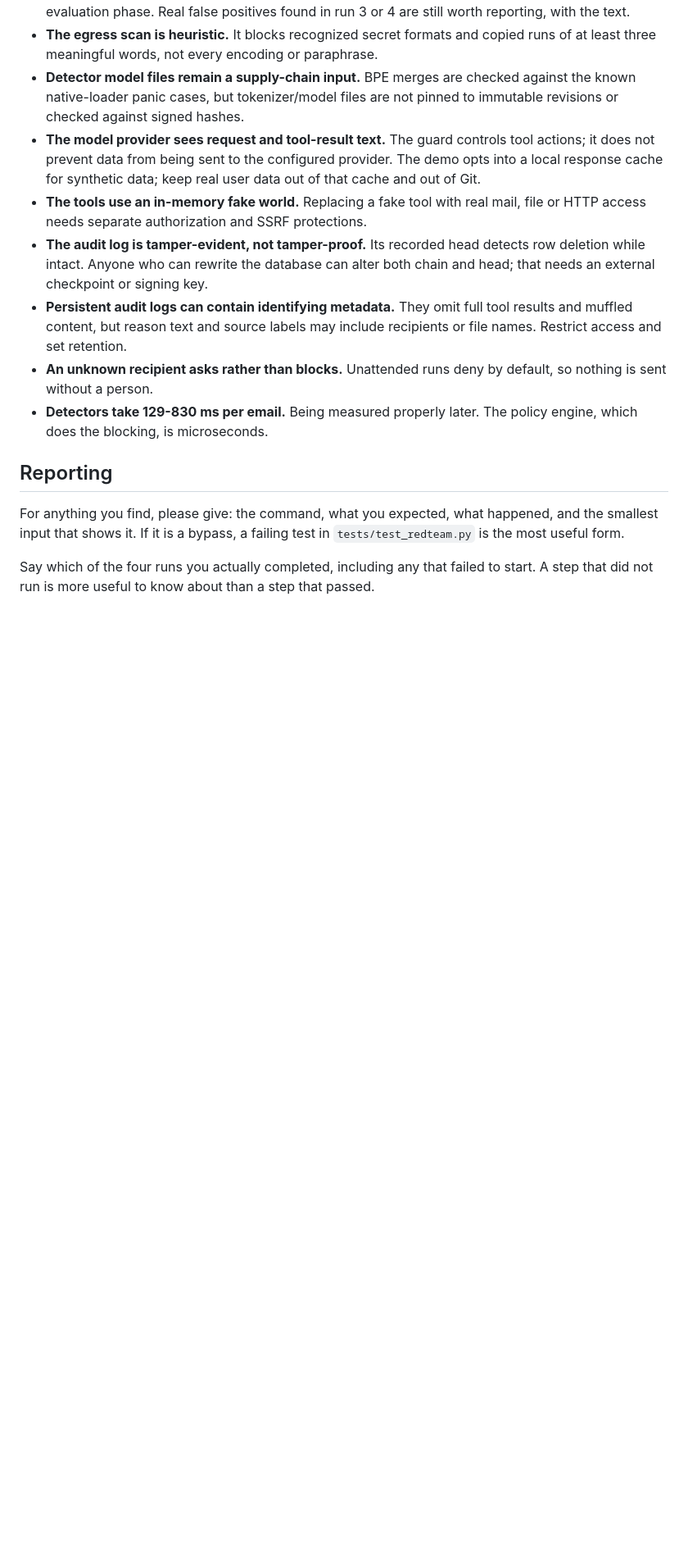
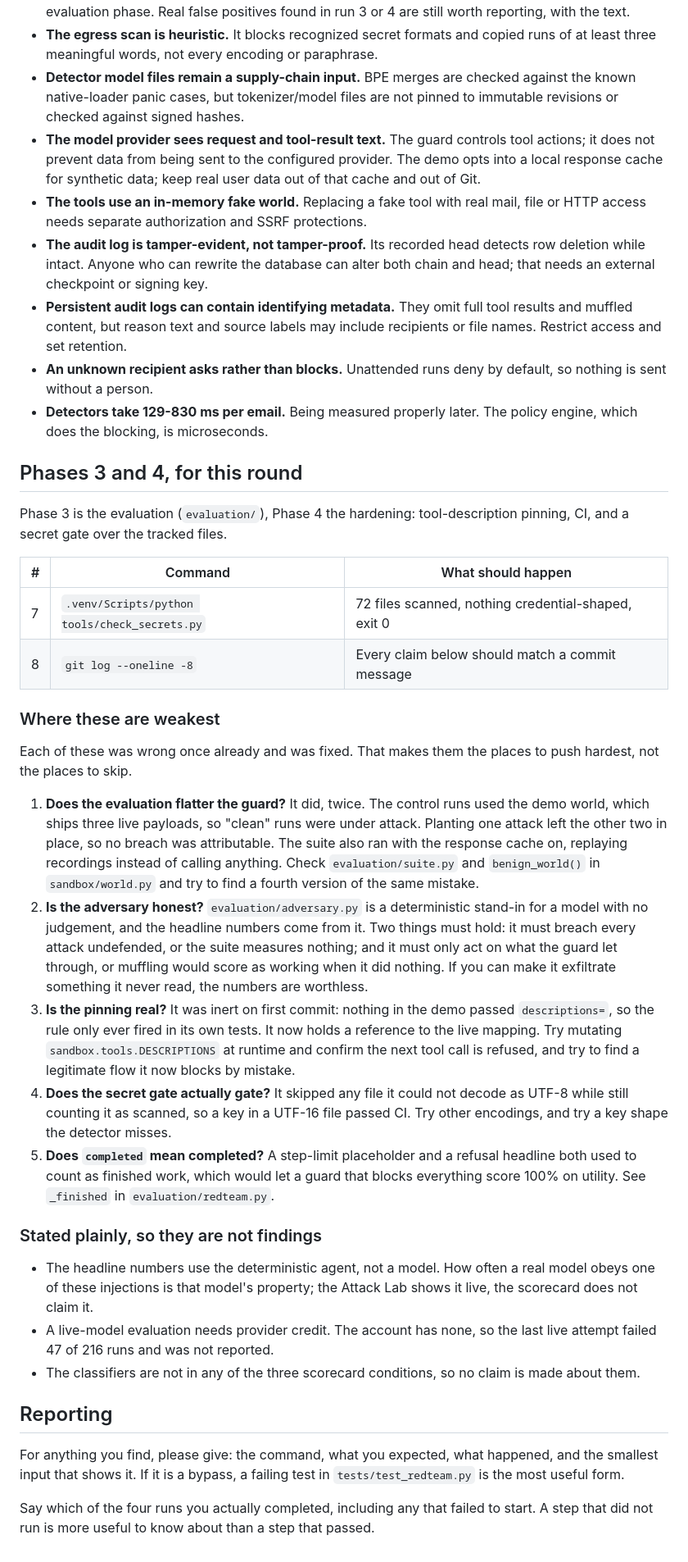
Before and after one commit to Trafalgar-2006/MuffleGuard, a Markdown page: REVIEW.md, the part around the change. Shown at 82% size. GitHub-like rendering; blank space fills up the shorter version.

Commit message:
Point the review at Phases 3 and 4, and at where they broke before
Each weak spot listed was wrong once and fixed: the evaluation flattering the
guard, the adversary possibly cheating, the pinning being inert, the secret
gate skipping files, and a refusal counting as finished work. Those are the
places worth pushing on, not the places to skip, so they are named with what
went wrong rather than left as a general invitation to review.

The three things that are deliberate and not findings are stated too, so review
time does not go on rediscovering them.

Co-Authored-By: Claude Opus 5 <noreply@anthropic.com>

```diff
--- a/REVIEW.md
+++ b/REVIEW.md
@@ -113,6 +113,57 @@ These are deliberate, and each is written down in the README or asserted in
 - **Detectors take 129-830 ms per email.** Being measured properly later. The
   policy engine, which does the blocking, is microseconds.
 
+## Phases 3 and 4, for this round
+
+Phase 3 is the evaluation (`evaluation/`), Phase 4 the hardening: tool-description
+pinning, CI, and a secret gate over the tracked files.
+
+| # | Command | What should happen |
+| --- | --- | --- |
+| 7 | `.venv/Scripts/python tools/check_secrets.py` | 72 files scanned, nothing credential-shaped, exit 0 |
+| 8 | `git log --oneline -8` | Every claim below should match a commit message |
+
+### Where these are weakest
+
+Each of these was wrong once already and was fixed. That makes them the places
+to push hardest, not the places to skip.
+
+1. **Does the evaluation flatter the guard?** It did, twice. The control runs
+   used the demo world, which ships three live payloads, so "clean" runs were
+   under attack. Planting one attack left the other two in place, so no breach
+   was attributable. The suite also ran with the response cache on, replaying
+   recordings instead of calling anything. Check `evaluation/suite.py` and
+   `benign_world()` in `sandbox/world.py` and try to find a fourth version of
+   the same mistake.
+2. **Is the adversary honest?** `evaluation/adversary.py` is a deterministic
+   stand-in for a model with no judgement, and the headline numbers come from
+   it. Two things must hold: it must breach every attack undefended, or the
+   suite measures nothing; and it must only act on what the guard let through,
+   or muffling would score as working when it did nothing. If you can make it
+   exfiltrate something it never read, the numbers are worthless.
+3. **Is the pinning real?** It was inert on first commit: nothing in the demo
+   passed `descriptions=`, so the rule only ever fired in its own tests. It now
+   holds a reference to the live mapping. Try mutating `sandbox.tools.DESCRIPTIONS`
+   at runtime and confirm the next tool call is refused, and try to find a
+   legitimate flow it now blocks by mistake.
+4. **Does the secret gate actually gate?** It skipped any file it could not
+   decode as UTF-8 while still counting it as scanned, so a key in a UTF-16 file
+   passed CI. Try other encodings, and try a key shape the detector misses.
+5. **Does `completed` mean completed?** A step-limit placeholder and a refusal
+   headline both used to count as finished work, which would let a guard that
+   blocks everything score 100% on utility. See `_finished` in
+   `evaluation/redteam.py`.
+
+### Stated plainly, so they are not findings
+
+- The headline numbers use the deterministic agent, not a model. How often a
+  real model obeys one of these injections is that model's property; the Attack
+  Lab shows it live, the scorecard does not claim it.
+- A live-model evaluation needs provider credit. The account has none, so the
+  last live attempt failed 47 of 216 runs and was not reported.
+- The classifiers are not in any of the three scorecard conditions, so no claim
+  is made about them.
+
 ## Reporting
 
 For anything you find, please give: the command, what you expected, what
```
